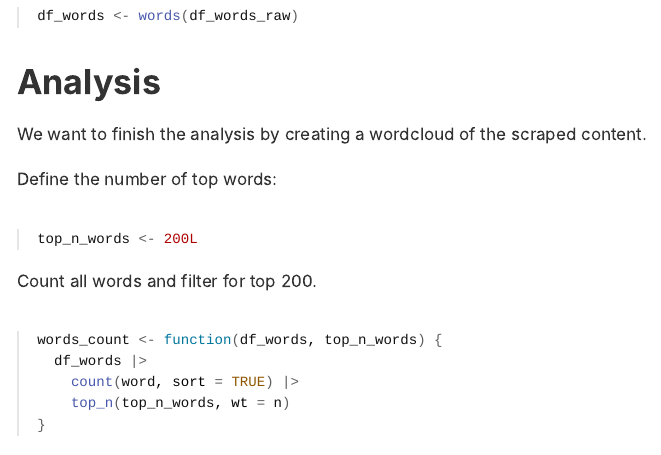
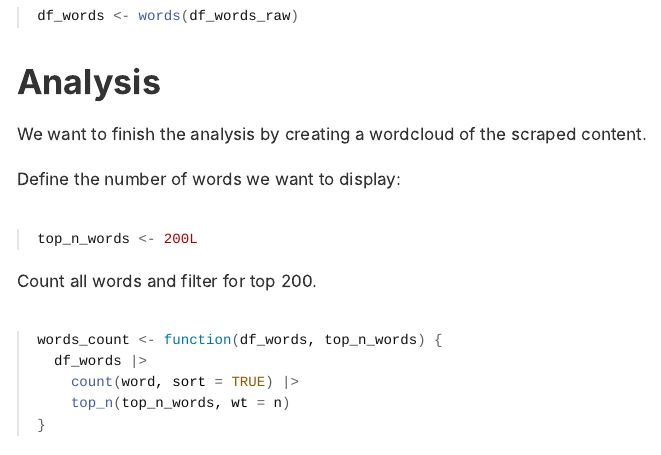
Before and after one commit to duju211/rvest_tsg, an R Markdown document (rvest_tsg_blog_post.Rmd): the page in a window 1100 px wide, from 4380 px down. The pictures show the output file rvest_tsg_blog_post.html that the author committed with the source, opened offline; long lines of code are wrapped.

Commit message:
Improve docu

````diff
--- a/rvest_tsg_blog_post.Rmd
+++ b/rvest_tsg_blog_post.Rmd
@@ -183,7 +183,7 @@ for this analysis:
 
 We want to finish the analysis by creating a wordcloud of the scraped content.
 
-Define the number of top words:
+Define the number of words we want to display:
 
 ```{r, eval=TRUE}
 #| code=df_manifest$command[df_manifest$name == "top_n_words"]
````
Also changed, not shown: README.md, rvest_tsg_blog_post.html, tsg_word_cloud.png, 1 other file.
